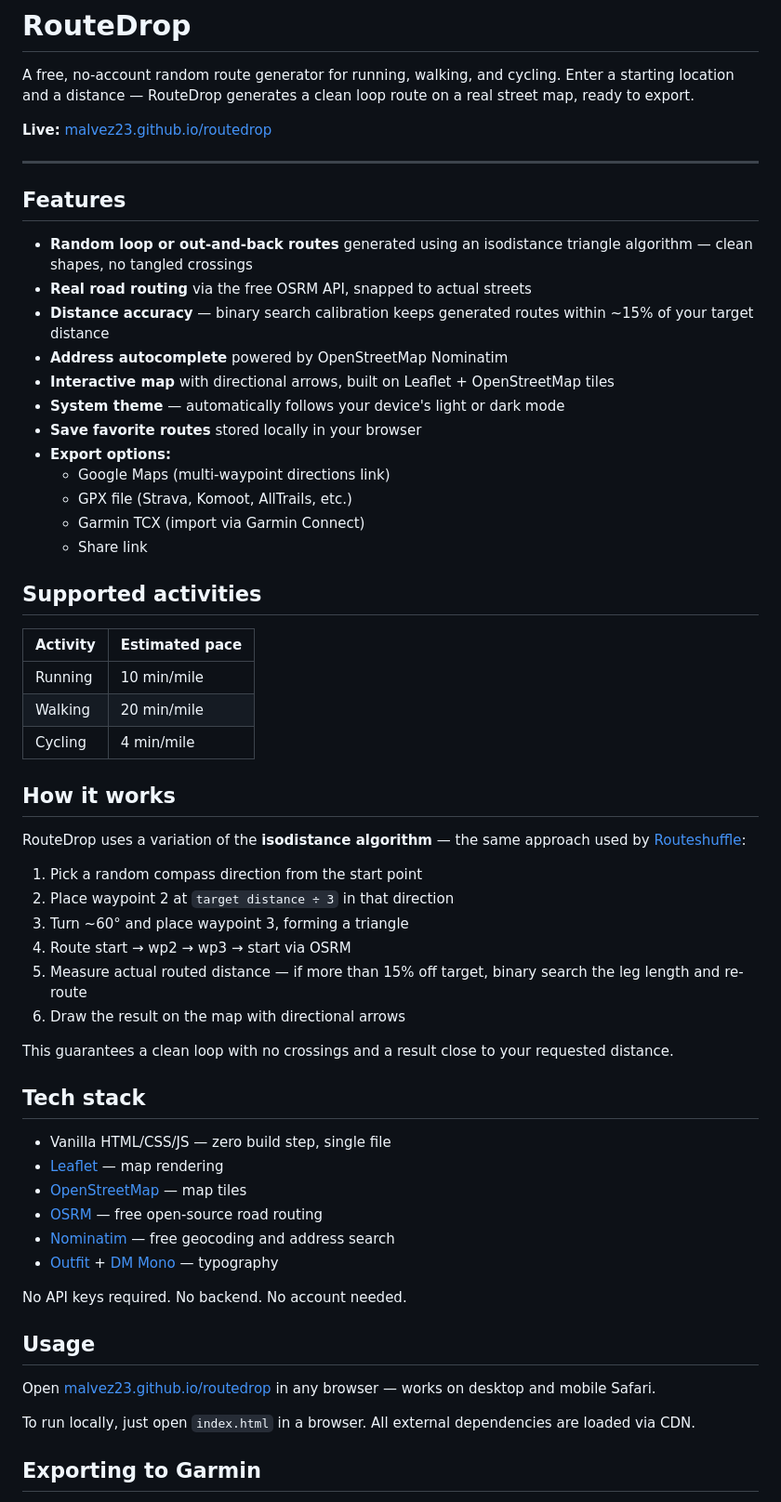
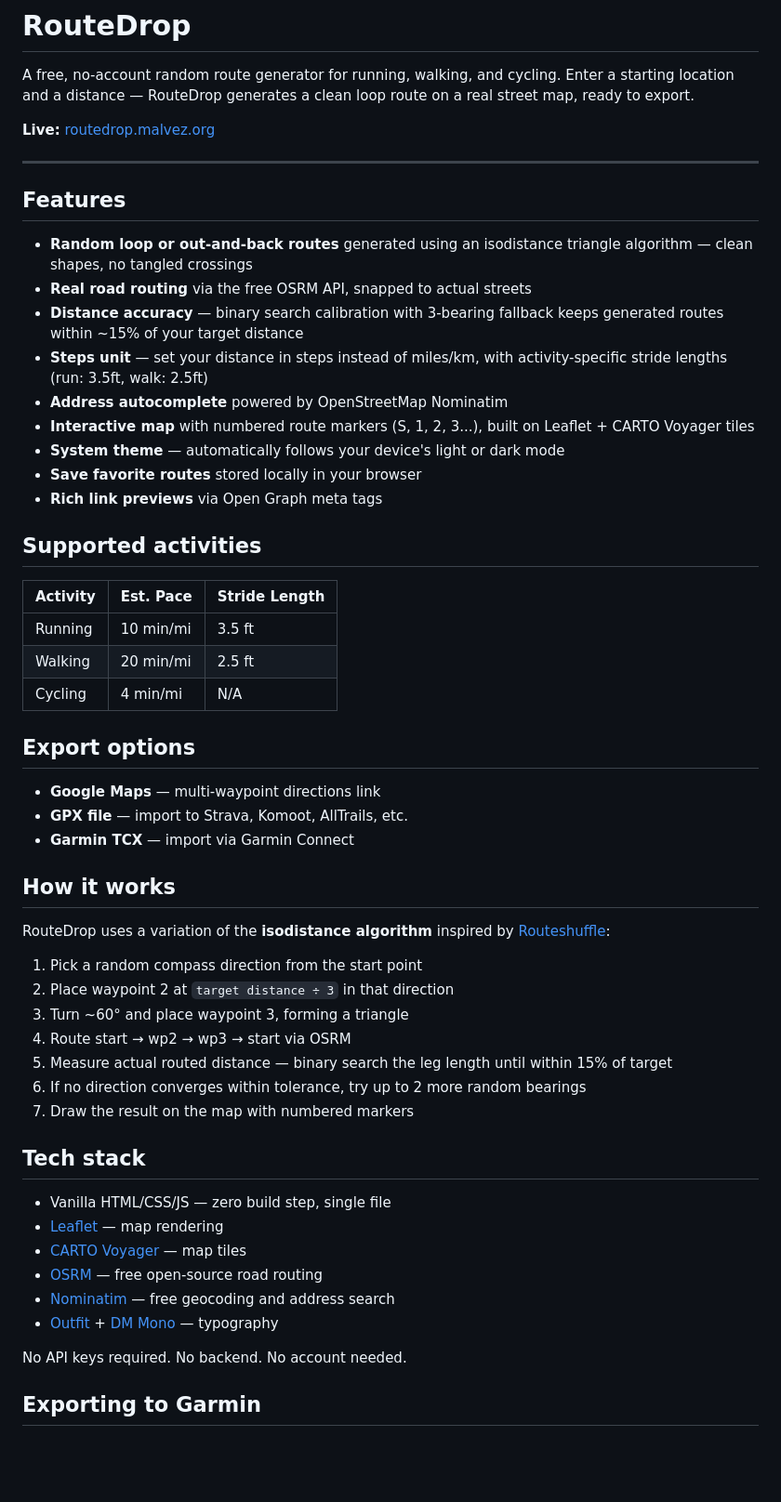
Before and after one commit to malvez23/routedrop, a Markdown page: README.md, the part around one of its changes. Shown at 93% size. Rendered like a GitHub page; blank space fills up the shorter version.

Commit message:
Update README.md
2.11.0

```diff
--- a/README.md
+++ b/README.md
@@ -2,7 +2,7 @@
 
 A free, no-account random route generator for running, walking, and cycling. Enter a starting location and a distance — RouteDrop generates a clean loop route on a real street map, ready to export.
 
-**Live:** [malvez23.github.io/routedrop](https://malvez23.github.io/routedrop)
+**Live:** [routedrop.malvez.org](https://routedrop.malvez.org)
 
 ---
 
@@ -10,54 +10,50 @@ A free, no-account random route generator for running, walking, and cycling. Ent
 
 - **Random loop or out-and-back routes** generated using an isodistance triangle algorithm — clean shapes, no tangled crossings
 - **Real road routing** via the free OSRM API, snapped to actual streets
-- **Distance accuracy** — binary search calibration keeps generated routes within ~15% of your target distance
+- **Distance accuracy** — binary search calibration with 3-bearing fallback keeps generated routes within ~15% of your target distance
+- **Steps unit** — set your distance in steps instead of miles/km, with activity-specific stride lengths (run: 3.5ft, walk: 2.5ft)
 - **Address autocomplete** powered by OpenStreetMap Nominatim
-- **Interactive map** with directional arrows, built on Leaflet + OpenStreetMap tiles
+- **Interactive map** with numbered route markers (S, 1, 2, 3...), built on Leaflet + CARTO Voyager tiles
 - **System theme** — automatically follows your device's light or dark mode
 - **Save favorite routes** stored locally in your browser
-- **Export options:**
-  - Google Maps (multi-waypoint directions link)
-  - GPX file (Strava, Komoot, AllTrails, etc.)
-  - Garmin TCX (import via Garmin Connect)
-  - Share link
+- **Rich link previews** via Open Graph meta tags
 
 ## Supported activities
 
-| Activity | Estimated pace |
-|----------|---------------|
-| Running  | 10 min/mile   |
-| Walking  | 20 min/mile   |
-| Cycling  | 4 min/mile    |
+| Activity | Est. Pace | Stride Length |
+|----------|-----------|---------------|
+| Running  | 10 min/mi | 3.5 ft        |
+| Walking  | 20 min/mi | 2.5 ft        |
+| Cycling  | 4 min/mi  | N/A           |
+
+## Export options
+
+- **Google Maps** — multi-waypoint directions link
+- **GPX file** — import to Strava, Komoot, AllTrails, etc.
+- **Garmin TCX** — import via Garmin Connect
 
 ## How it works
 
-RouteDrop uses a variation of the **isodistance algorithm** — the same approach used by [Routeshuffle](https://routeshuffle.com):
+RouteDrop uses a variation of the **isodistance algorithm** inspired by [Routeshuffle](https://routeshuffle.com):
 
 1. Pick a random compass direction from the start point
 2. Place waypoint 2 at `target distance ÷ 3` in that direction
 3. Turn ~60° and place waypoint 3, forming a triangle
 4. Route start → wp2 → wp3 → start via OSRM
-5. Measure actual routed distance — if more than 15% off target, binary search the leg length and re-route
-6. Draw the result on the map with directional arrows
-
-This guarantees a clean loop with no crossings and a result close to your requested distance.
+5. Measure actual routed distance — binary search the leg length until within 15% of target
+6. If no direction converges within tolerance, try up to 2 more random bearings
+7. Draw the result on the map with numbered markers
 
 ## Tech stack
 
 - Vanilla HTML/CSS/JS — zero build step, single file
 - [Leaflet](https://leafletjs.com/) — map rendering
-- [OpenStreetMap](https://www.openstreetmap.org/) — map tiles
+- [CARTO Voyager](https://carto.com/basemaps/) — map tiles
 - [OSRM](https://project-osrm.org/) — free open-source road routing
 - [Nominatim](https://nominatim.org/) — free geocoding and address search
 - [Outfit](https://fonts.google.com/specimen/Outfit) + [DM Mono](https://fonts.google.com/specimen/DM+Mono) — typography
 
 No API keys required. No backend. No account needed.
-
-## Usage
-
-Open [malvez23.github.io/routedrop](https://malvez23.github.io/routedrop) in any browser — works on desktop and mobile Safari.
-
-To run locally, just open `index.html` in a browser. All external dependencies are loaded via CDN.
 
 ## Exporting to Garmin
 
```
Also changed, not shown: other parts of README.md (+6 -2 lines).
